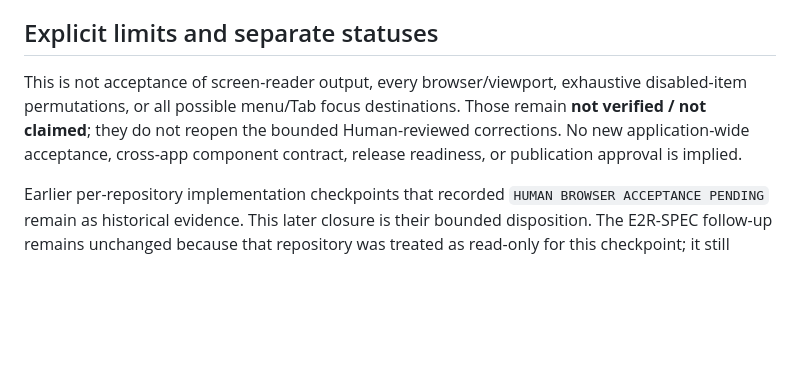
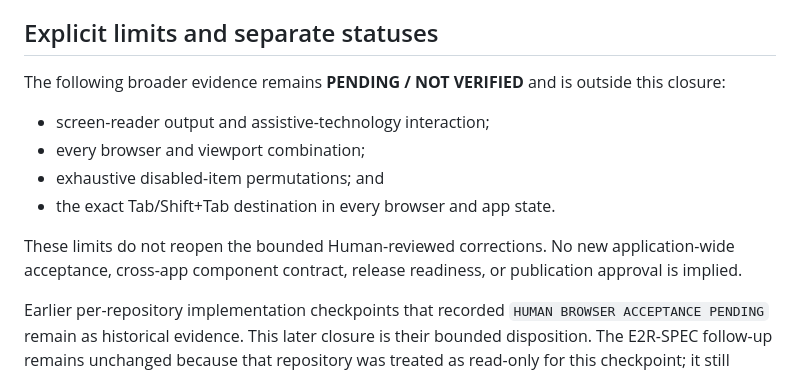
Before and after one commit to sukoyaka-dopeness/e2r-parameter-plotter, a Markdown page: docs/cross-app-more-menu-acceptance-closure-2026-10-09.md, the part around the change. Drawn GitHub-style; blank space fills up the shorter version.

Commit message:
Clarify pending Cross-App review limits

```diff
--- a/docs/cross-app-more-menu-acceptance-closure-2026-10-09.md
+++ b/docs/cross-app-more-menu-acceptance-closure-2026-10-09.md
@@ -73,12 +73,17 @@ closure.
 
 ## Explicit limits and separate statuses
 
-This is not acceptance of screen-reader output, every browser/viewport,
-exhaustive disabled-item permutations, or all possible menu/Tab focus
-destinations. Those remain **not verified / not claimed**; they do not reopen
-the bounded Human-reviewed corrections. No new application-wide acceptance,
-cross-app component contract, release readiness, or publication approval is
-implied.
+The following broader evidence remains **PENDING / NOT VERIFIED** and is
+outside this closure:
+
+- screen-reader output and assistive-technology interaction;
+- every browser and viewport combination;
+- exhaustive disabled-item permutations; and
+- the exact Tab/Shift+Tab destination in every browser and app state.
+
+These limits do not reopen the bounded Human-reviewed corrections. No new
+application-wide acceptance, cross-app component contract, release readiness,
+or publication approval is implied.
 
 Earlier per-repository implementation checkpoints that recorded
 `HUMAN BROWSER ACCEPTANCE PENDING` remain as historical evidence. This later
```
